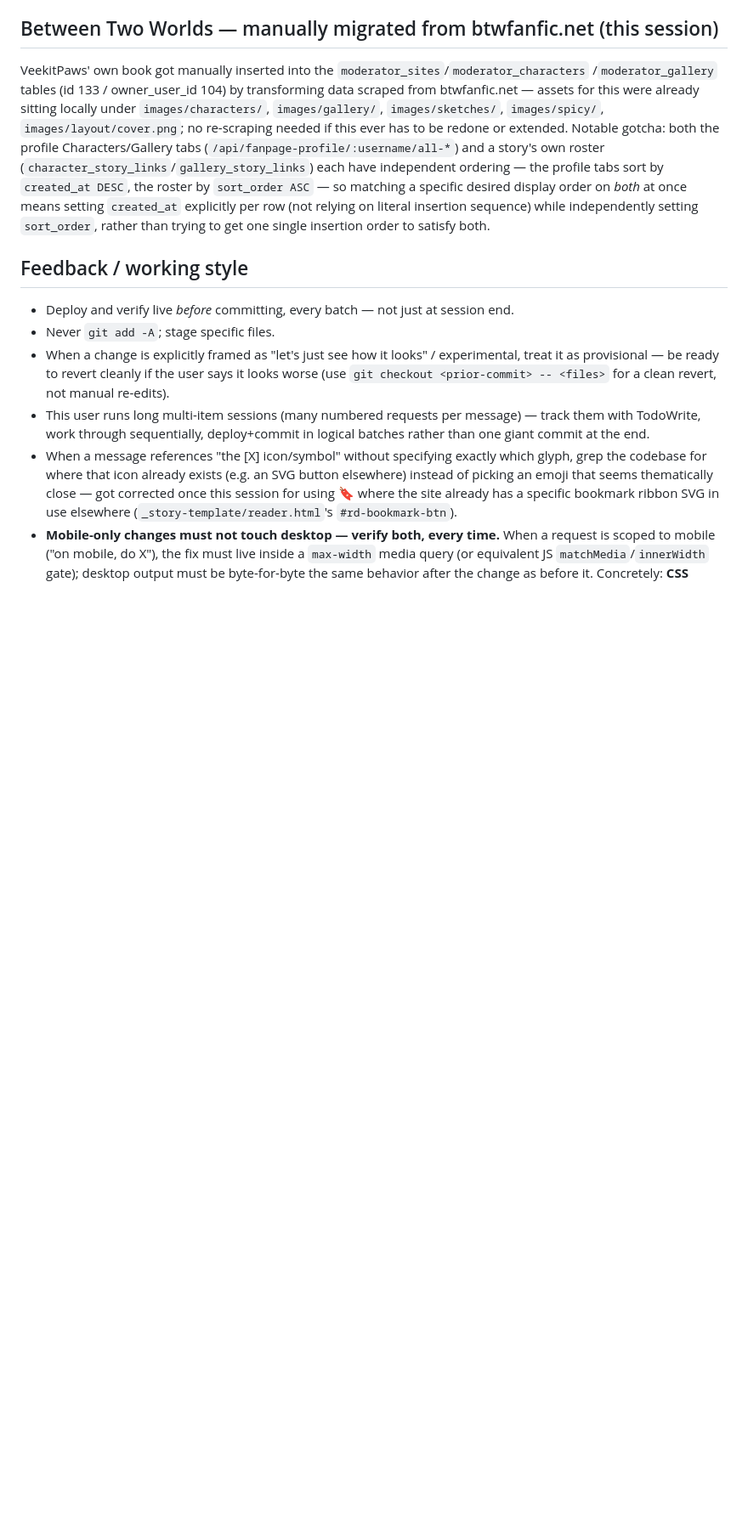
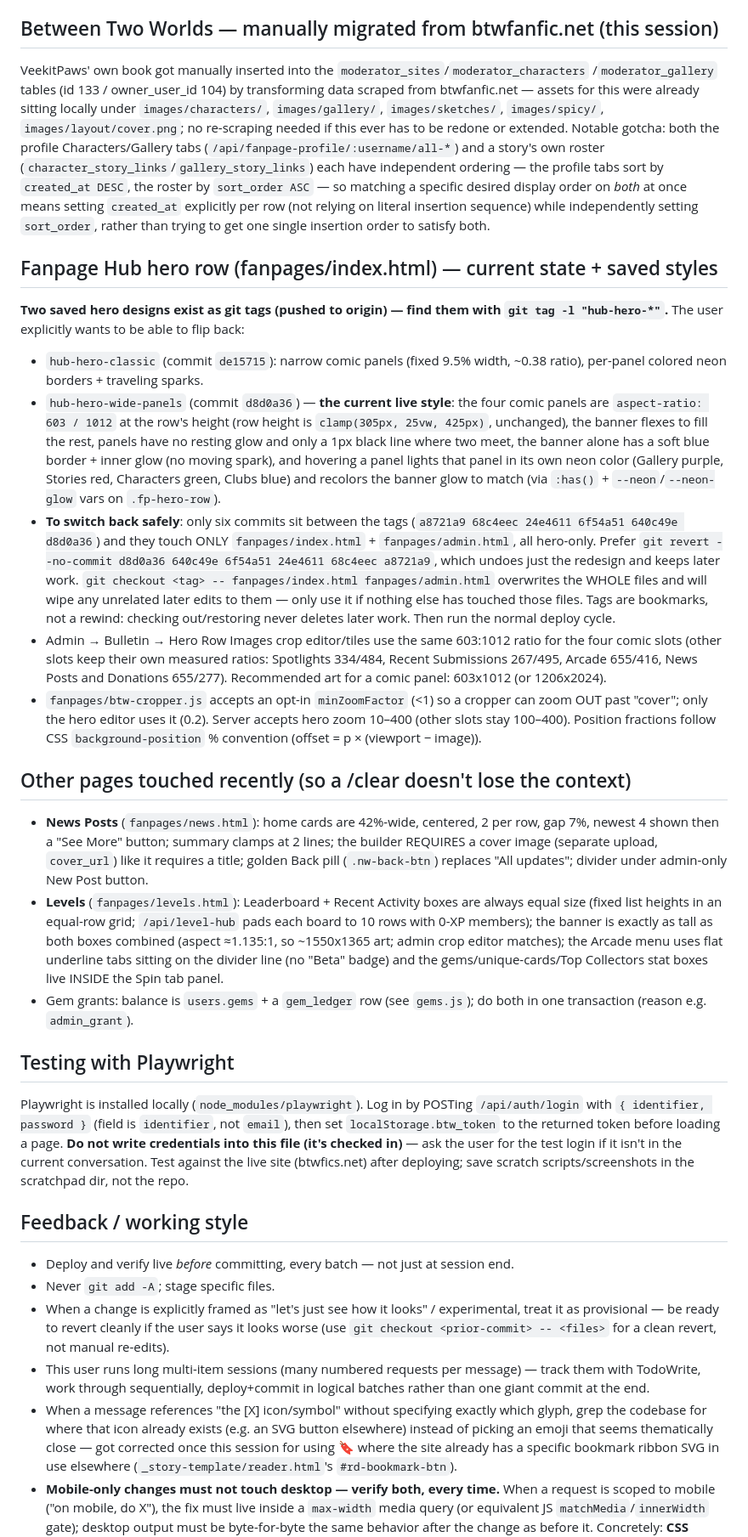
Before and after one commit to KloudKloud/BTW-Website, a Markdown page: CLAUDE.md, the part around the change. Shown at 85% size. Drawn GitHub-style; blank space fills up the shorter version.

Commit message:
CLAUDE.md: record hero style tags, safe revert, and recent page conventions
Adds the two hub-hero git tags (classic vs wide-panels) with the safe
way to switch back (revert the six hero commits rather than overwriting
whole files), the current hero design details and crop ratios, short
notes on the News Posts / Levels page changes, and how to log in for
Playwright testing (without storing credentials), so a /clear loses
none of it.

Co-Authored-By: Claude Sonnet 5.5 <noreply@anthropic.com>

```diff
--- a/CLAUDE.md
+++ b/CLAUDE.md
@@ -351,6 +351,65 @@ specific desired display order on *both* at once means setting `created_at` expl
 row (not relying on literal insertion sequence) while independently setting `sort_order`,
 rather than trying to get one single insertion order to satisfy both.
 
+## Fanpage Hub hero row (fanpages/index.html) — current state + saved styles
+
+**Two saved hero designs exist as git tags (pushed to origin) — find them with
+`git tag -l "hub-hero-*"`.** The user explicitly wants to be able to flip back:
+- `hub-hero-classic` (commit `de15715`): narrow comic panels (fixed 9.5% width,
+  ~0.38 ratio), per-panel colored neon borders + traveling sparks.
+- `hub-hero-wide-panels` (commit `d8d0a36`) — **the current live style**: the four
+  comic panels are `aspect-ratio: 603 / 1012` at the row's height (row height is
+  `clamp(305px, 25vw, 425px)`, unchanged), the banner flexes to fill the rest,
+  panels have no resting glow and only a 1px black line where two meet, the
+  banner alone has a soft blue border + inner glow (no moving spark), and
+  hovering a panel lights that panel in its own neon color (Gallery purple,
+  Stories red, Characters green, Clubs blue) and recolors the banner glow to
+  match (via `:has()` + `--neon`/`--neon-glow` vars on `.fp-hero-row`).
+- **To switch back safely**: only six commits sit between the tags
+  (`a8721a9 68c4eec 24e4611 6f54a51 640c49e d8d0a36`) and they touch ONLY
+  `fanpages/index.html` + `fanpages/admin.html`, all hero-only. Prefer
+  `git revert --no-commit d8d0a36 640c49e 6f54a51 24e4611 68c4eec a8721a9`, which
+  undoes just the redesign and keeps later work. `git checkout <tag> -- fanpages/index.html fanpages/admin.html`
+  overwrites the WHOLE files and will wipe any unrelated later edits to them —
+  only use it if nothing else has touched those files. Tags are bookmarks, not a
+  rewind: checking out/restoring never deletes later work. Then run the normal
+  deploy cycle.
+- Admin → Bulletin → Hero Row Images crop editor/tiles use the same 603:1012
+  ratio for the four comic slots (other slots keep their own measured ratios:
+  Spotlights 334/484, Recent Submissions 267/495, Arcade 655/416, News Posts and
+  Donations 655/277). Recommended art for a comic panel: 603x1012 (or 1206x2024).
+- `fanpages/btw-cropper.js` accepts an opt-in `minZoomFactor` (<1) so a cropper can
+  zoom OUT past "cover"; only the hero editor uses it (0.2). Server accepts hero
+  zoom 10–400 (other slots stay 100–400). Position fractions follow CSS
+  `background-position` % convention (offset = p × (viewport − image)).
+
+## Other pages touched recently (so a /clear doesn't lose the context)
+
+- **News Posts** (`fanpages/news.html`): home cards are 42%-wide, centered, 2 per row,
+  gap 7%, newest 4 shown then a "See More" button; summary clamps at 2 lines; the
+  builder REQUIRES a cover image (separate upload, `cover_url`) like it requires a
+  title; golden Back pill (`.nw-back-btn`) replaces "All updates"; divider under
+  admin-only New Post button.
+- **Levels** (`fanpages/levels.html`): Leaderboard + Recent Activity boxes are always
+  equal size (fixed list heights in an equal-row grid; `/api/level-hub` pads each
+  board to 10 rows with 0-XP members); the banner is exactly as tall as both boxes
+  combined (aspect ≈1.135:1, so ~1550x1365 art; admin crop editor matches); the
+  Arcade menu uses flat underline tabs sitting on the divider line (no "Beta"
+  badge) and the gems/unique-cards/Top Collectors stat boxes live INSIDE the Spin
+  tab panel.
+- Gem grants: balance is `users.gems` + a `gem_ledger` row (see `gems.js`); do both
+  in one transaction (reason e.g. `admin_grant`).
+
+## Testing with Playwright
+
+Playwright is installed locally (`node_modules/playwright`). Log in by POSTing
+`/api/auth/login` with `{ identifier, password }` (field is `identifier`, not
+`email`), then set `localStorage.btw_token` to the returned token before loading a
+page. **Do not write credentials into this file (it's checked in)** — ask the user
+for the test login if it isn't in the current conversation. Test against the live
+site (btwfics.net) after deploying; save scratch scripts/screenshots in the
+scratchpad dir, not the repo.
+
 ## Feedback / working style
 
 - Deploy and verify live *before* committing, every batch — not just at session end.
```
